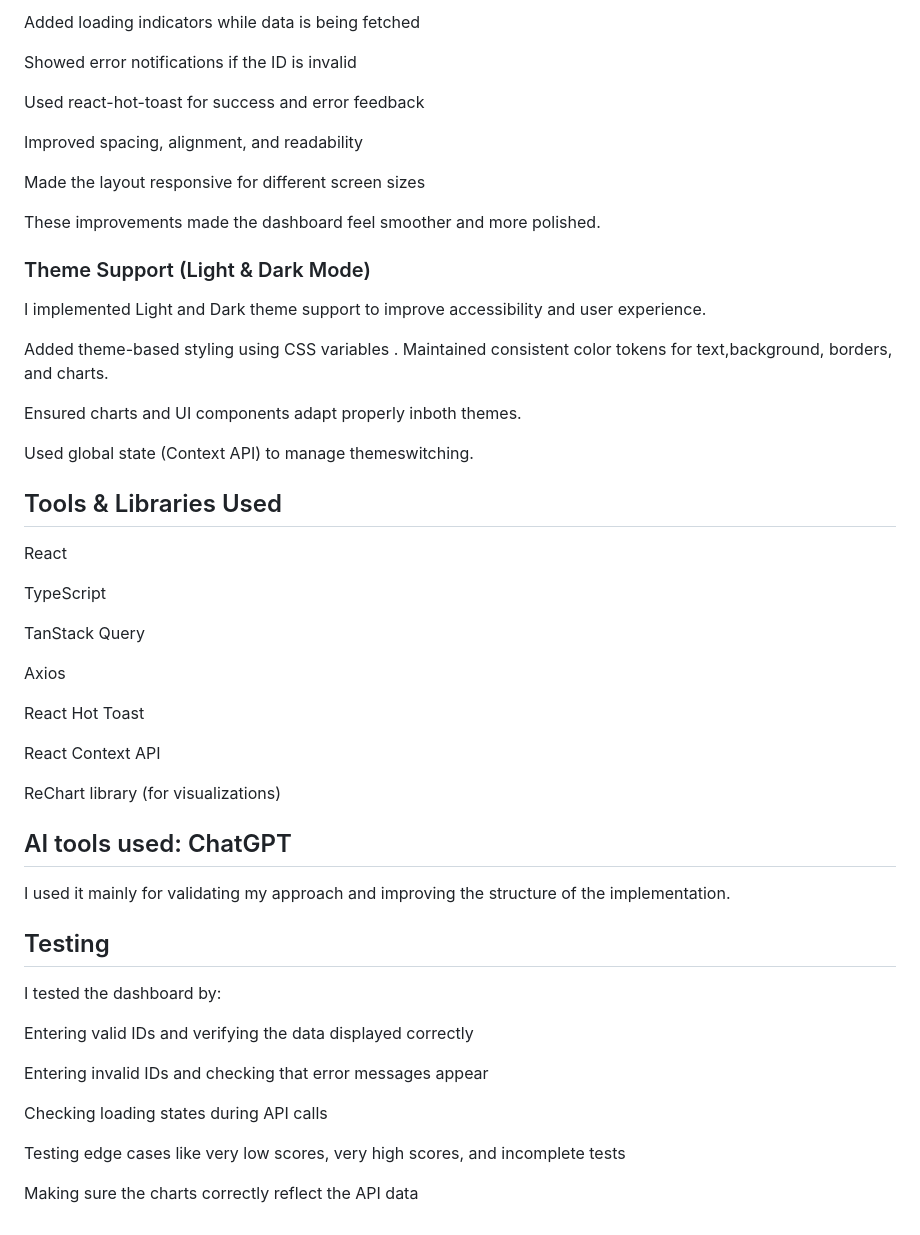
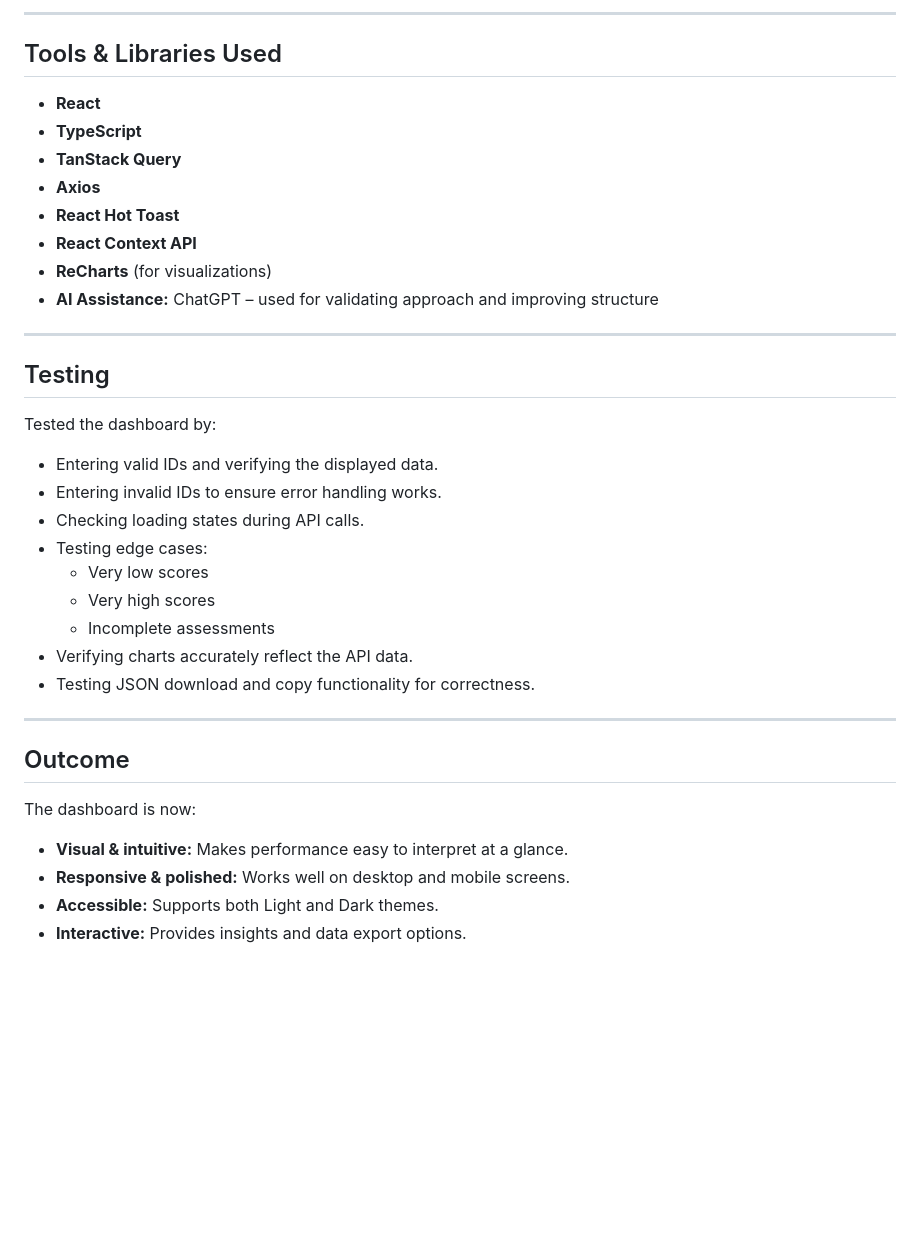
Before and after one commit to manaahsan/assessment-submission, a Markdown page: SOLUTION.md, the part around one of its changes. GitHub-like rendering; blank space fills up the shorter version.

```diff
--- a/SOLUTION.md
+++ b/SOLUTION.md
@@ -110,57 +78,39 @@ To improve the overall experience, I:
-Added loading indicators while data is being fetched
-
-Showed error notifications if the ID is invalid
-
-Used react-hot-toast for success and error feedback
-
-Improved spacing, alignment, and readability
-
-Made the layout responsive for different screen sizes
-
-These improvements made the dashboard feel smoother and more polished.
-
-### Theme Support (Light & Dark Mode)
-
-I implemented Light and Dark theme support to improve accessibility and user experience.
-
-Added theme-based styling using CSS variables
-.
-Maintained consistent color tokens for text,background, borders, and charts.
-
-Ensured charts and UI components adapt properly inboth themes.
-
-Used global state (Context API) to manage themeswitching.
-
+---
 
 ## Tools & Libraries Used
 
-React
+- **React**
+- **TypeScript**
+- **TanStack Query**
+- **Axios**
+- **React Hot Toast**
+- **React Context API**
+- **ReCharts** (for visualizations)
+- **AI Assistance:** ChatGPT – used for validating approach and improving structure
 
-TypeScript
-
-TanStack Query
-
-Axios
-
-React Hot Toast
-
-React Context API
-
-ReChart library (for visualizations)
-
-## AI tools used: ChatGPT
-I used it mainly for validating my approach and improving the structure of the implementation.
+---
 
 ## Testing
 
-I tested the dashboard by:
+Tested the dashboard by:
 
-Entering valid IDs and verifying the data displayed correctly
+- Entering valid IDs and verifying the displayed data.
+- Entering invalid IDs to ensure error handling works.
+- Checking loading states during API calls.
+- Testing edge cases:
+  - Very low scores
+  - Very high scores
+  - Incomplete assessments
+- Verifying charts accurately reflect the API data.
+- Testing JSON download and copy functionality for correctness.
 
-Entering invalid IDs and checking that error messages appear
+---
 
-Checking loading states during API calls
+## Outcome
 
-Testing edge cases like very low scores, very high scores, and incomplete tests
+The dashboard is now:
 
-Making sure the charts correctly reflect the API data
+- **Visual & intuitive:** Makes performance easy to interpret at a glance.
+- **Responsive & polished:** Works well on desktop and mobile screens.
+- **Accessible:** Supports both Light and Dark themes.
+- **Interactive:** Provides insights and data export options.
```
Also changed, not shown: other parts of SOLUTION.md (+57 -89 lines).
